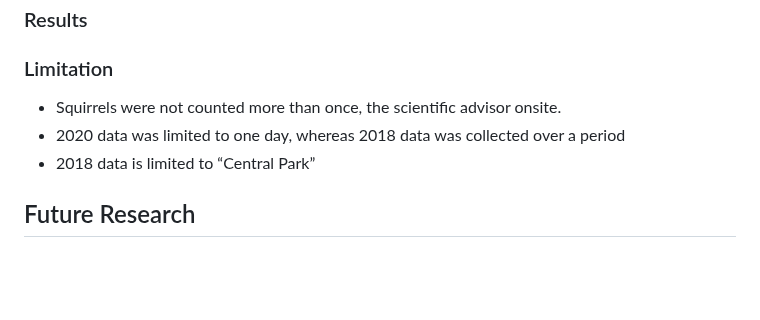
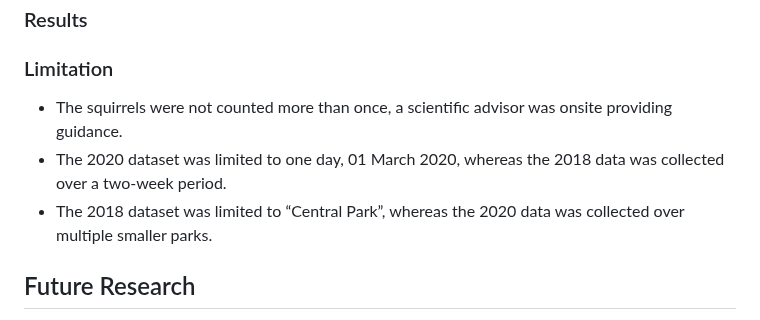
Before and after one commit to alyssahondrade/we-the-new-york-city-squirrels, a Markdown page: README.md, the part around one of its changes. Drawn GitHub-style; blank space fills up the shorter version.

Commit message:
README.md, general edit before adding extra content

```diff
--- a/README.md
+++ b/README.md
@@ -47,9 +48,9 @@ Retrieved data from the following two websites:
 ### Results
 
 ### Limitation
-- Squirrels were not counted more than once, the scientific advisor onsite.
-- 2020 data was limited to one day, whereas 2018 data was collected over a period
-- 2018 data is limited to “Central Park”
+- The squirrels were not counted more than once, a scientific advisor was onsite providing guidance.
+- The 2020 dataset was limited to one day, 01 March 2020, whereas the 2018 data was collected over a two-week period.
+- The 2018 dataset was limited to “Central Park”, whereas the 2020 data was collected over multiple smaller parks.
 
 ## Future Research
 - Locations: Map squirrel locations (location, specific location) and track squirrel vertical movements (above ground, etc).
```
Also changed, not shown: other parts of README.md (+2 -1 lines).
